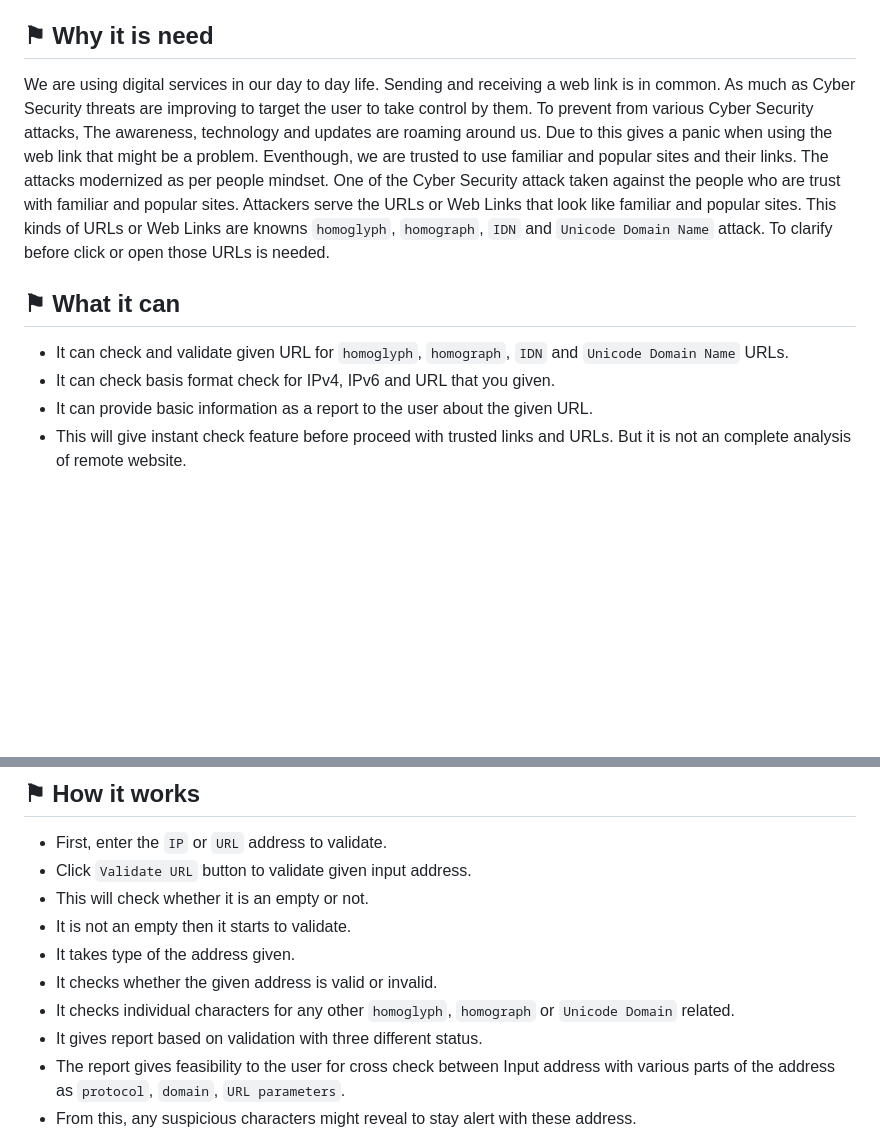
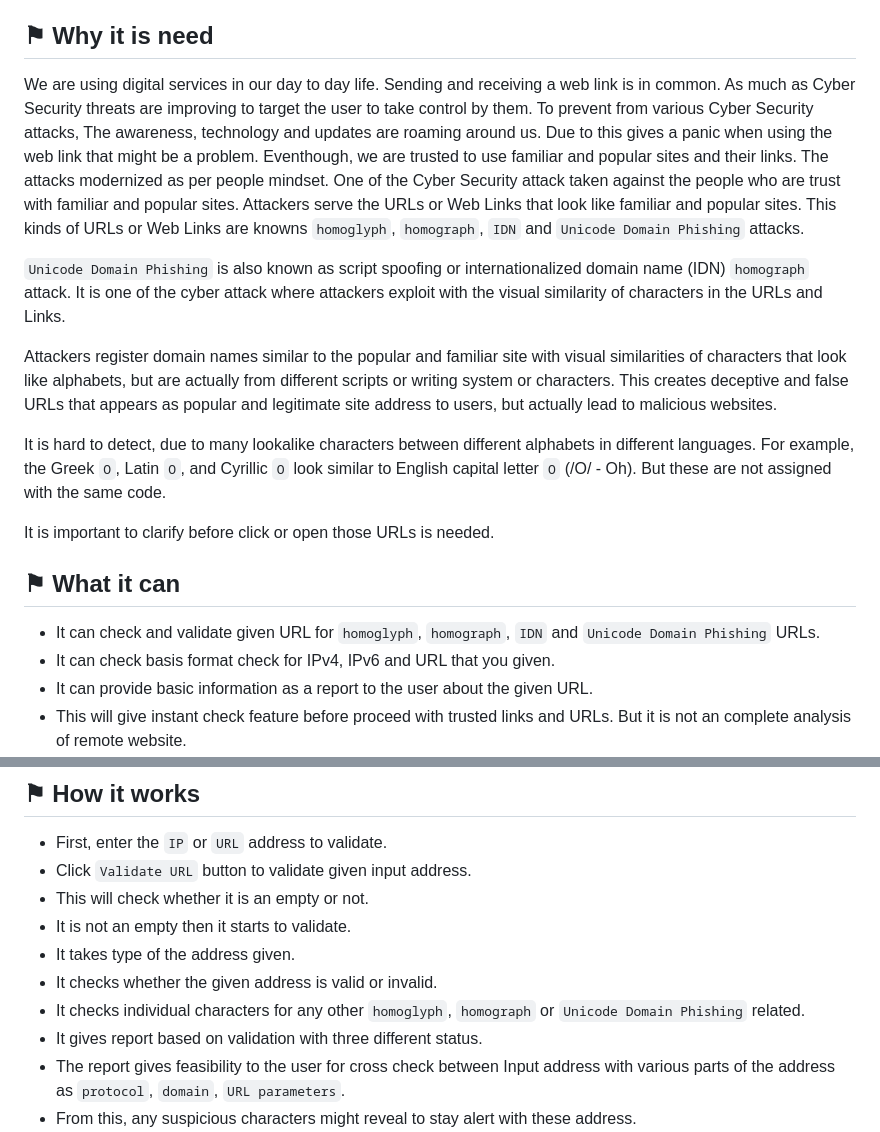
Before and after one commit to ag-sanjjeev/URL-Validator, a Markdown page: DOCUMENTATION.md, 2 parts joined by grey strips. Rendered like a GitHub page; blank space fills up the shorter version.

Commit message:
Updated documentation

```diff
--- a/DOCUMENTATION.md
+++ b/DOCUMENTATION.md
@@ -16,10 +16,18 @@ This documentation gives basic and technical information about the project. See
 First [README](./README.md) when you refer and using the project.
 
 ## &#9873; Why it is need
-We are using digital services in our day to day life. Sending and receiving a web link is in common. As much as Cyber Security threats are improving to target the user to take control by them. To prevent from various Cyber Security attacks, The awareness, technology and updates are roaming around us. Due to this gives a panic when using the web link that might be a problem. Eventhough, we are trusted to use familiar and popular sites and their links. The attacks modernized as per people mindset. One of the Cyber Security attack taken against the people who are trust with familiar and popular sites. Attackers serve the URLs or Web Links that look like familiar and popular sites. This kinds of URLs or Web Links are knowns `homoglyph`, `homograph`, `IDN` and `Unicode Domain Name` attack. To clarify before click or open those URLs is needed.
+We are using digital services in our day to day life. Sending and receiving a web link is in common. As much as Cyber Security threats are improving to target the user to take control by them. To prevent from various Cyber Security attacks, The awareness, technology and updates are roaming around us. Due to this gives a panic when using the web link that might be a problem. Eventhough, we are trusted to use familiar and popular sites and their links. The attacks modernized as per people mindset. One of the Cyber Security attack taken against the people who are trust with familiar and popular sites. Attackers serve the URLs or Web Links that look like familiar and popular sites. This kinds of URLs or Web Links are knowns `homoglyph`, `homograph`, `IDN` and `Unicode Domain Phishing` attacks.
+
+`Unicode Domain Phishing` is also known as script spoofing or internationalized domain name (IDN) `homograph` attack. It is one of the cyber attack where attackers exploit with the visual similarity of characters in the URLs and Links.
+
+Attackers register domain names similar to the popular and familiar site with visual similarities of characters that look like alphabets, but are actually from different scripts or writing system or characters. This creates deceptive and false URLs that appears as popular and legitimate site address to users, but actually lead to malicious websites.
+
+It is hard to detect, due to many lookalike characters between different alphabets in different languages. For example, the Greek `Ο`, Latin `O`, and Cyrillic `О` look similar to English capital letter `O` (/O/ - Oh). But these are not assigned with the same code.
+
+It is important to clarify before click or open those URLs is needed.
 
 ## &#9873; What it can
-- It can check and validate given URL for `homoglyph`, `homograph`, `IDN` and `Unicode Domain Name` URLs.
+- It can check and validate given URL for `homoglyph`, `homograph`, `IDN` and `Unicode Domain Phishing` URLs.
 - It can check basis format check for IPv4, IPv6 and URL that you given.
 - It can provide basic information as a report to the user about the given URL.
 - This will give instant check feature before proceed with trusted links and URLs. But it is not an complete analysis of remote website.
@@ -113,7 +121,7 @@ We are using digital services in our day to day life. Sending and receiving a we
 - It is not an empty then it starts to validate.
 - It takes type of the address given.
 - It checks whether the given address is valid or invalid.
-- It checks individual characters for any other `homoglyph`, `homograph` or `Unicode Domain` related.
+- It checks individual characters for any other `homoglyph`, `homograph` or `Unicode Domain Phishing` related.
 - It gives report based on validation with three different status.
 - The report gives feasibility to the user for cross check between Input address with various parts of the address as `protocol`, `domain`, `URL parameters`.
 - From this, any suspicious characters might reveal to stay alert with these address.
```
Also changed, not shown: README.md (+8 -6 lines).
